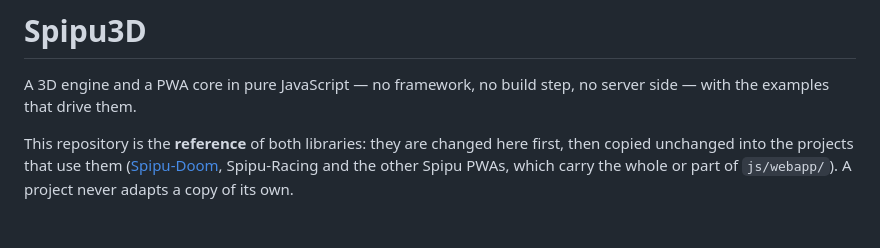
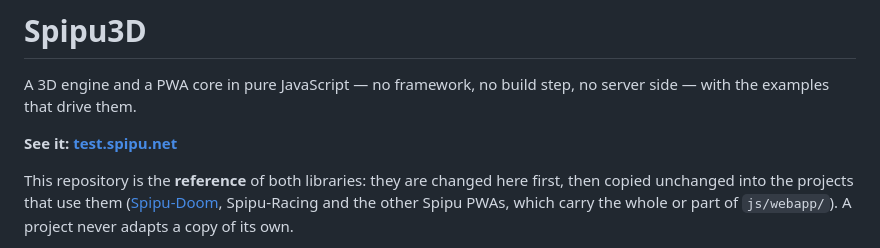
Before and after one commit to spipu/3d-engine, a Markdown page: README.md, the part around the change. Drawn GitHub-style; blank space fills up the shorter version.

Commit message:
Link the showcase site test.spipu.net from the README

```diff
--- a/README.md
+++ b/README.md
@@ -1,6 +1,8 @@
 # Spipu3D
 
 A 3D engine and a PWA core in pure JavaScript — no framework, no build step, no server side — with the examples that drive them.
+
+**See it: [test.spipu.net](https://test.spipu.net/)**
 
 This repository is the **reference** of both libraries: they are changed here first, then copied unchanged into the projects that use them ([Spipu-Doom](https://github.com/spipu/doom_js), Spipu-Racing and the other Spipu PWAs, which carry the whole or part of `js/webapp/`). A project never adapts a copy of its own.
 
```
